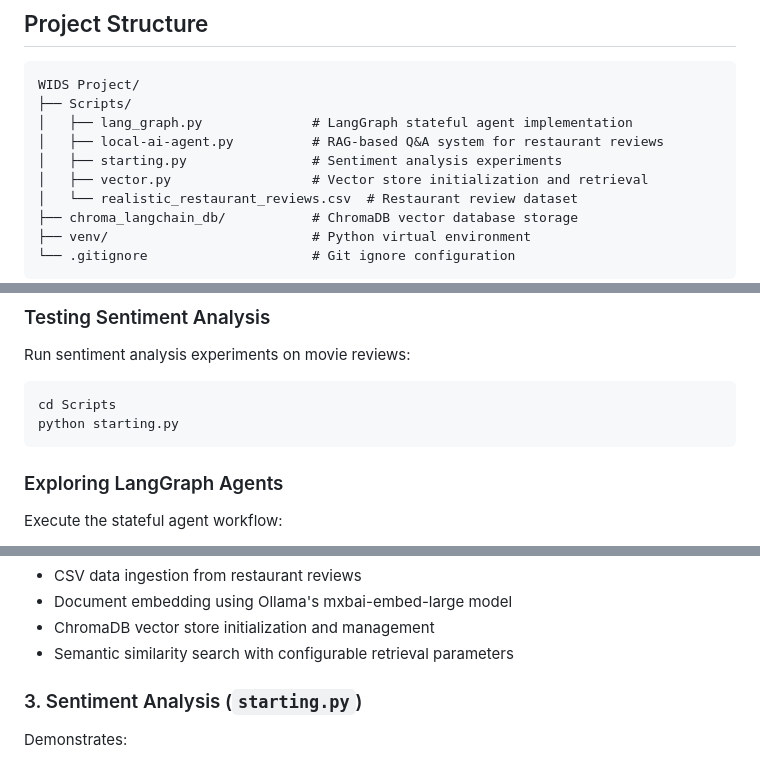
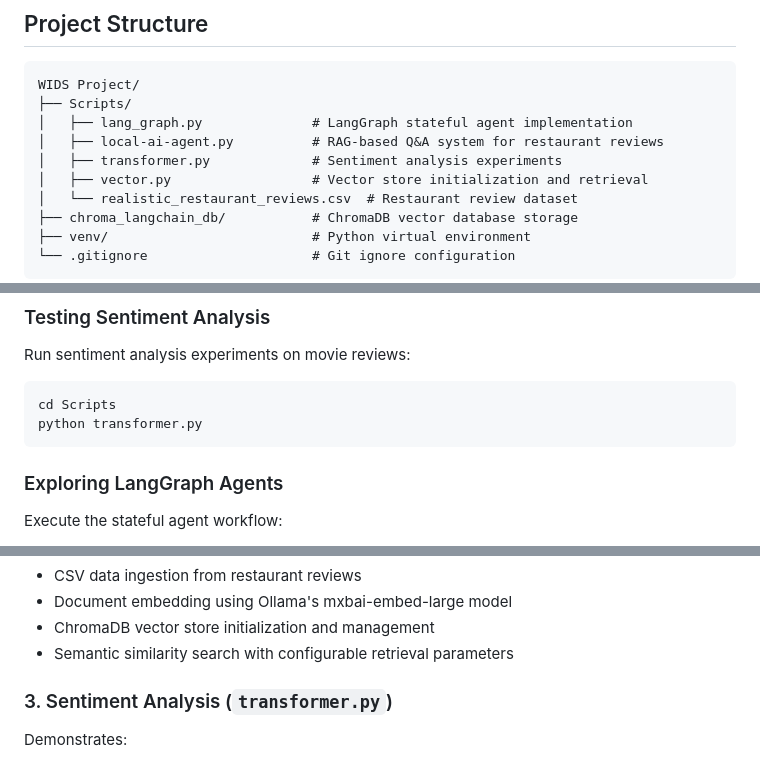
Before and after one commit to Vedanga17/WIDS-Agentic-AI, a Markdown page: README.md, 3 parts joined by grey strips. GitHub-like rendering.

Commit message:
updated readme with correct structure

````diff
--- a/README.md
+++ b/README.md
@@ -39,7 +39,7 @@ WIDS Project/
 ├── Scripts/
 │   ├── lang_graph.py              # LangGraph stateful agent implementation
 │   ├── local-ai-agent.py          # RAG-based Q&A system for restaurant reviews
-│   ├── starting.py                # Sentiment analysis experiments
+│   ├── transformer.py             # Sentiment analysis experiments
 │   ├── vector.py                  # Vector store initialization and retrieval
 │   └── realistic_restaurant_reviews.csv  # Restaurant review dataset
 ├── chroma_langchain_db/           # ChromaDB vector database storage
@@ -112,7 +112,7 @@ Run sentiment analysis experiments on movie reviews:
 
 ```bash
 cd Scripts
-python starting.py
+python transformer.py
 ```
 
 ### Exploring LangGraph Agents
@@ -141,7 +141,7 @@ Handles:
 - ChromaDB vector store initialization and management
 - Semantic similarity search with configurable retrieval parameters
 
-### 3. Sentiment Analysis (`starting.py`)
+### 3. Sentiment Analysis (`transformer.py`)
 
 Demonstrates:
 - Pre-trained BERT-based sentiment classification
````
